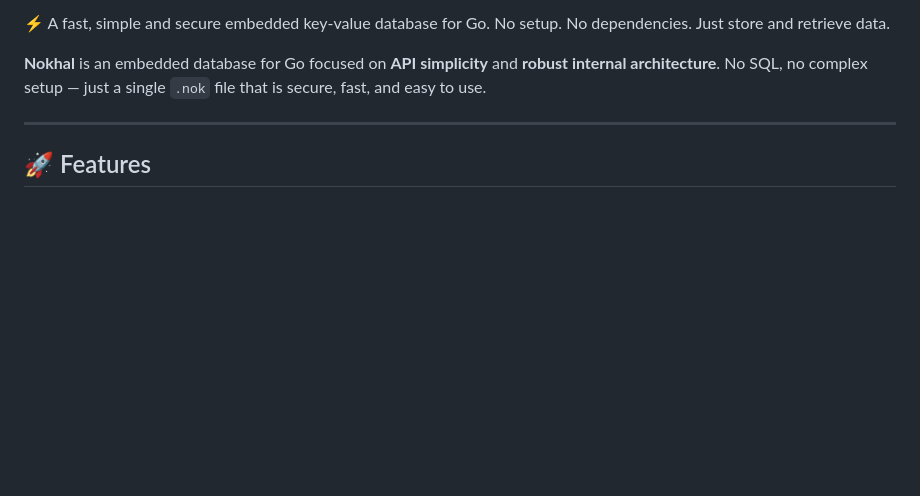
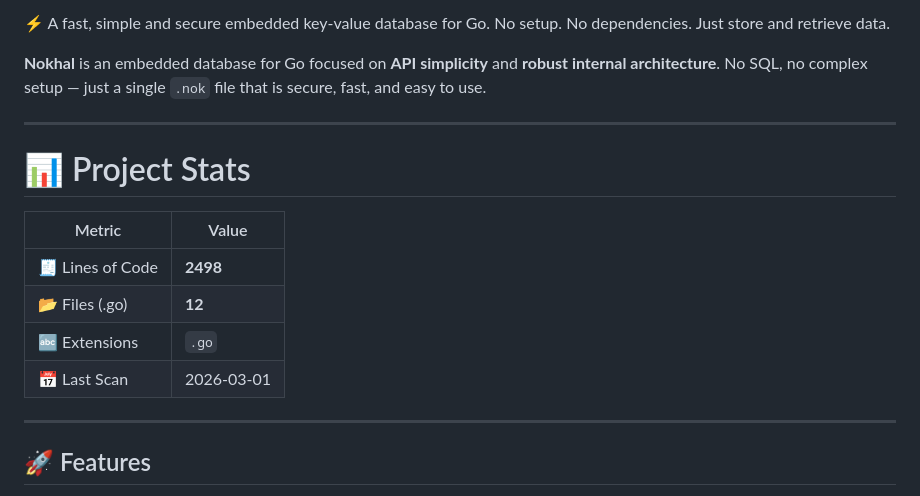
Before and after one commit to wesleyyan-sb/nokhal, a Markdown page: README.md, the part around the change. GitHub-like rendering; blank space fills up the shorter version.

Commit message:
add project stats

```diff
--- a/README.md
+++ b/README.md
@@ -12,6 +12,17 @@ No setup. No dependencies. Just store and retrieve data.
 
 **Nokhal** is an embedded database for Go focused on **API simplicity** and **robust internal architecture**.
 No SQL, no complex setup — just a single `.nok` file that is secure, fast, and easy to use.
+
+---
+
+# 📊 Project Stats
+
+| Metric | Value |
+|--------|-------|
+| 🧾 Lines of Code | **2498** |
+| 📂 Files (.go) | **12** |
+| 🔤 Extensions | `.go` |
+| 📅 Last Scan | 2026-03-01 |
 
 ---
 
```
